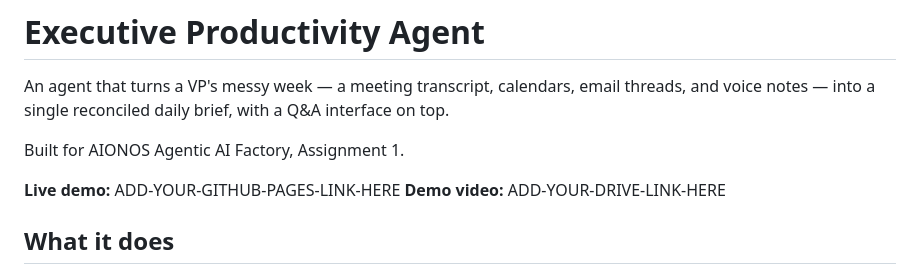
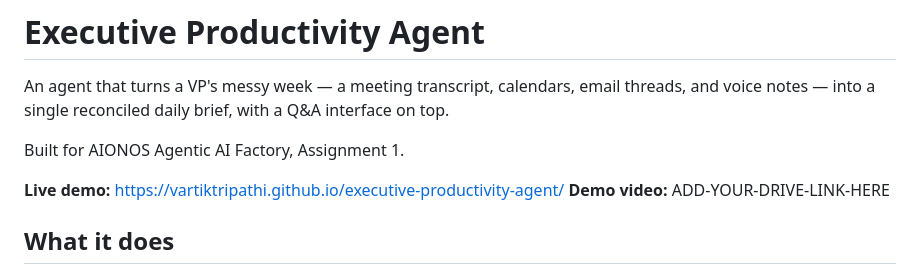
Before and after one commit to VartikTripathi/executive-productivity-agent, a Markdown page: README.md, the part around the change. Rendered like a GitHub page.

```diff
--- a/README.md
+++ b/README.md
@@ -4,7 +4,7 @@ An agent that turns a VP's messy week — a meeting transcript, calendars, email
 
 Built for AIONOS Agentic AI Factory, Assignment 1.
 
-**Live demo:** ADD-YOUR-GITHUB-PAGES-LINK-HERE
+**Live demo:** https://vartiktripathi.github.io/executive-productivity-agent/
 **Demo video:** ADD-YOUR-DRIVE-LINK-HERE
 
 ## What it does
```
